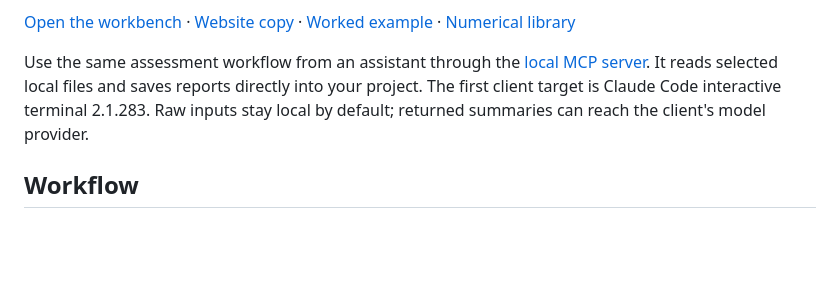
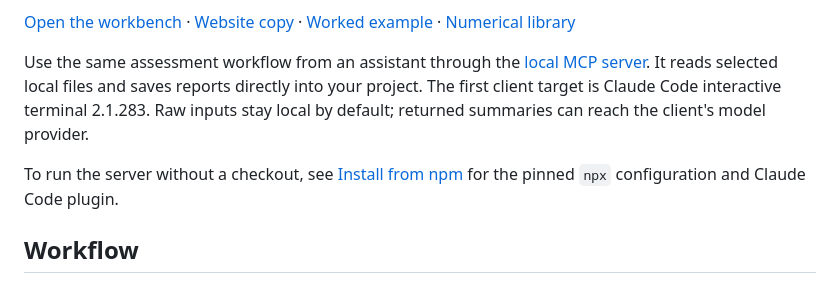
Before and after one commit to m-sanchez/calibration-explorer, a Markdown page: README.md, the part around the change. Rendered like a GitHub page; blank space fills up the shorter version.

Commit message:
Document installing the MCP server from npm
Adds the pinned npx configuration, the plugin install commands, the Docker image and how the bundled build keeps the recorded source hashes.

```diff
--- a/README.md
+++ b/README.md
@@ -7,6 +7,8 @@ Check whether your classifier’s confidence matches how often it is correct. Im
 [Open the workbench](https://huggingface.co/spaces/m-sanchez/calibration-explorer) · [Website copy](https://miguelsanchez.co.uk/calibration-explorer/) · [Worked example](https://miguelsanchez.co.uk/writing/calibration-explorer-accuracy-and-confidence/) · [Numerical library](https://github.com/m-sanchez/calibrated)
 
 Use the same assessment workflow from an assistant through the [local MCP server](docs/mcp.md). It reads selected local files and saves reports directly into your project. The first client target is Claude Code interactive terminal 2.1.283. Raw inputs stay local by default; returned summaries can reach the client's model provider.
+
+To run the server without a checkout, see [Install from npm](docs/mcp.md#install-from-npm) for the pinned `npx` configuration and Claude Code plugin.
 
 ## Workflow
 
```
Also changed, not shown: docs/mcp.md (+34 -1 lines).
